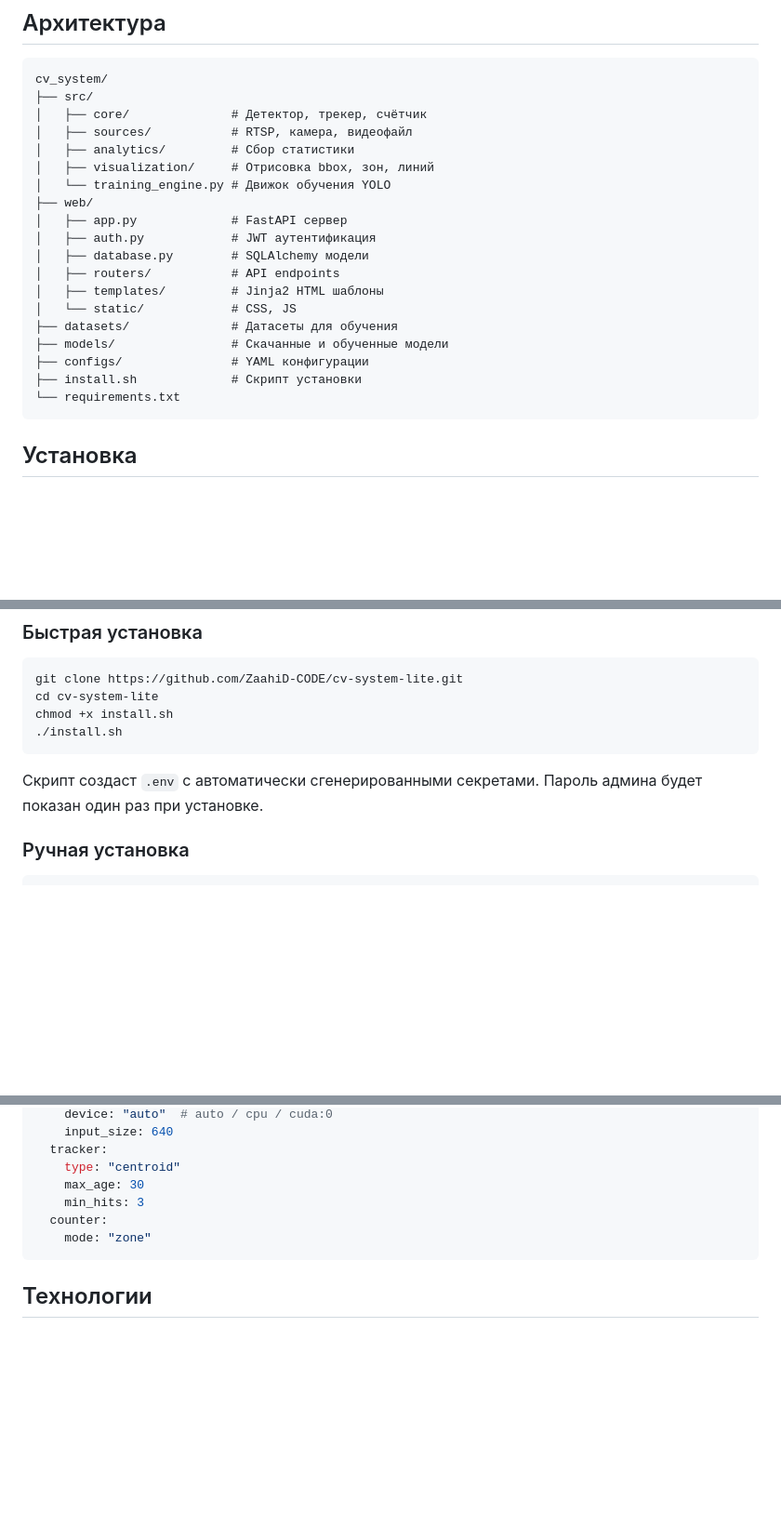
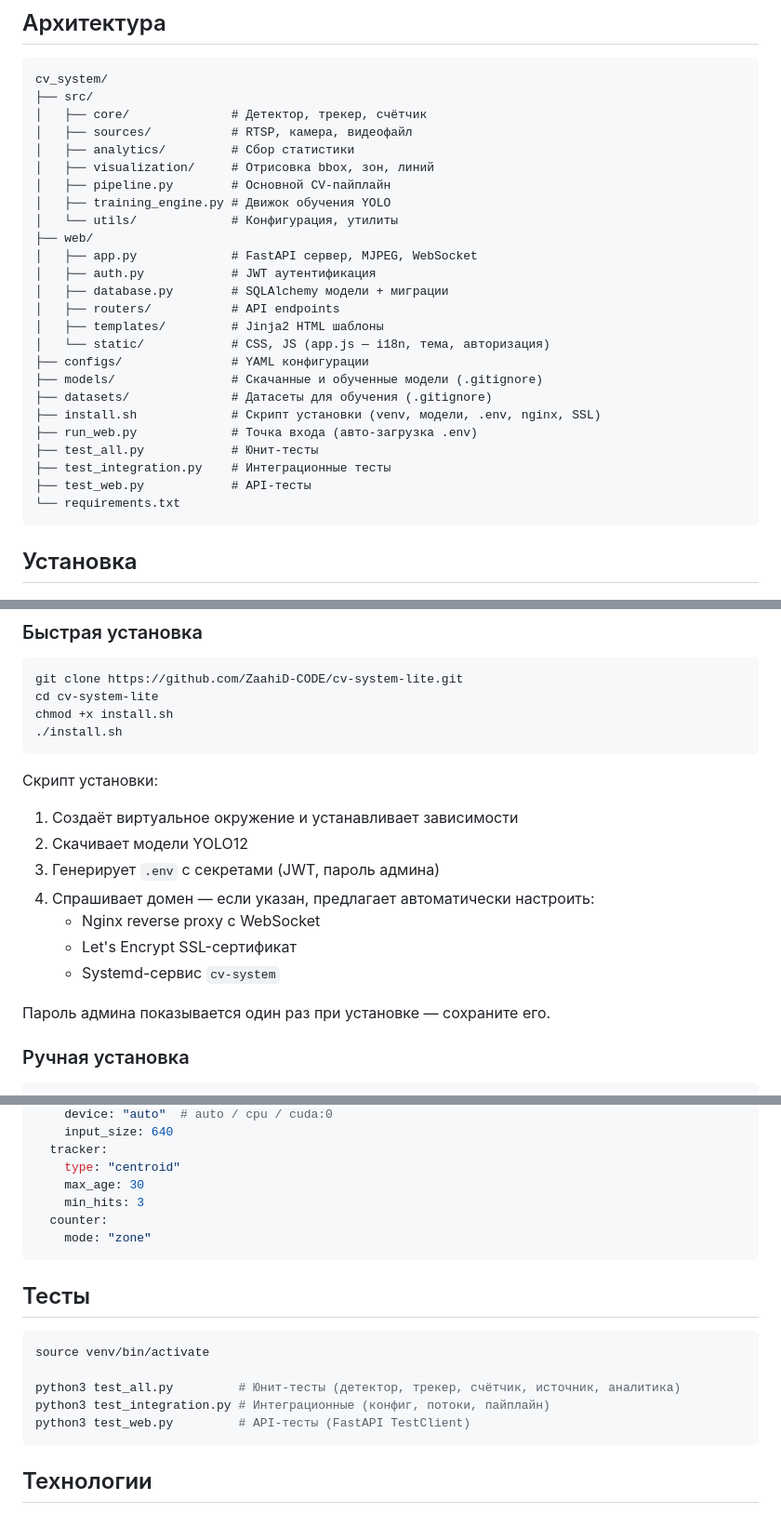
Before and after one commit to ZaahiD-CODE/cv-system-lite, a Markdown page: README.md, 3 parts joined by grey strips. Shown at 93% size. GitHub-like rendering; blank space fills up the shorter version.

````diff
--- a/README.md
+++ b/README.md
@@ -24,18 +24,24 @@ cv_system/
 │   ├── sources/           # RTSP, камера, видеофайл
 │   ├── analytics/         # Сбор статистики
 │   ├── visualization/     # Отрисовка bbox, зон, линий
-│   └── training_engine.py # Движок обучения YOLO
+│   ├── pipeline.py        # Основной CV-пайплайн
+│   ├── training_engine.py # Движок обучения YOLO
+│   └── utils/             # Конфигурация, утилиты
 ├── web/
-│   ├── app.py             # FastAPI сервер
+│   ├── app.py             # FastAPI сервер, MJPEG, WebSocket
 │   ├── auth.py            # JWT аутентификация
-│   ├── database.py        # SQLAlchemy модели
+│   ├── database.py        # SQLAlchemy модели + миграции
 │   ├── routers/           # API endpoints
 │   ├── templates/         # Jinja2 HTML шаблоны
-│   └── static/            # CSS, JS
-├── datasets/              # Датасеты для обучения
-├── models/                # Скачанные и обученные модели
+│   └── static/            # CSS, JS (app.js — i18n, тема, авторизация)
 ├── configs/               # YAML конфигурации
-├── install.sh             # Скрипт установки
+├── models/                # Скачанные и обученные модели (.gitignore)
+├── datasets/              # Датасеты для обучения (.gitignore)
+├── install.sh             # Скрипт установки (venv, модели, .env, nginx, SSL)
+├── run_web.py             # Точка входа (авто-загрузка .env)
+├── test_all.py            # Юнит-тесты
+├── test_integration.py    # Интеграционные тесты
+├── test_web.py            # API-тесты
 └── requirements.txt
 ```
 
@@ -56,7 +62,16 @@ chmod +x install.sh
 ./install.sh
 ```
 
-Скрипт создаст `.env` с автоматически сгенерированными секретами. Пароль админа будет показан один раз при установке.
+Скрипт установки:
+1. Создаёт виртуальное окружение и устанавливает зависимости
+2. Скачивает модели YOLO12
+3. Генерирует `.env` с секретами (JWT, пароль админа)
+4. Спрашивает домен — если указан, предлагает автоматически настроить:
+   - Nginx reverse proxy с WebSocket
+   - Let's Encrypt SSL-сертификат
+   - Systemd-сервис `cv-system`
+
+Пароль админа показывается один раз при установке — сохраните его.
 
 ### Ручная установка
 
@@ -217,6 +259,16 @@ pipeline:
     mode: "zone"
 ```
 
+## Тесты
+
+```bash
+source venv/bin/activate
+
+python3 test_all.py         # Юнит-тесты (детектор, трекер, счётчик, источник, аналитика)
+python3 test_integration.py # Интеграционные (конфиг, потоки, пайплайн)
+python3 test_web.py         # API-тесты (FastAPI TestClient)
+```
+
 ## Технологии
 
 - **Backend**: Python, FastAPI, SQLAlchemy, SQLite
````
Also changed, not shown: other parts of README.md (+43 -16 lines).
